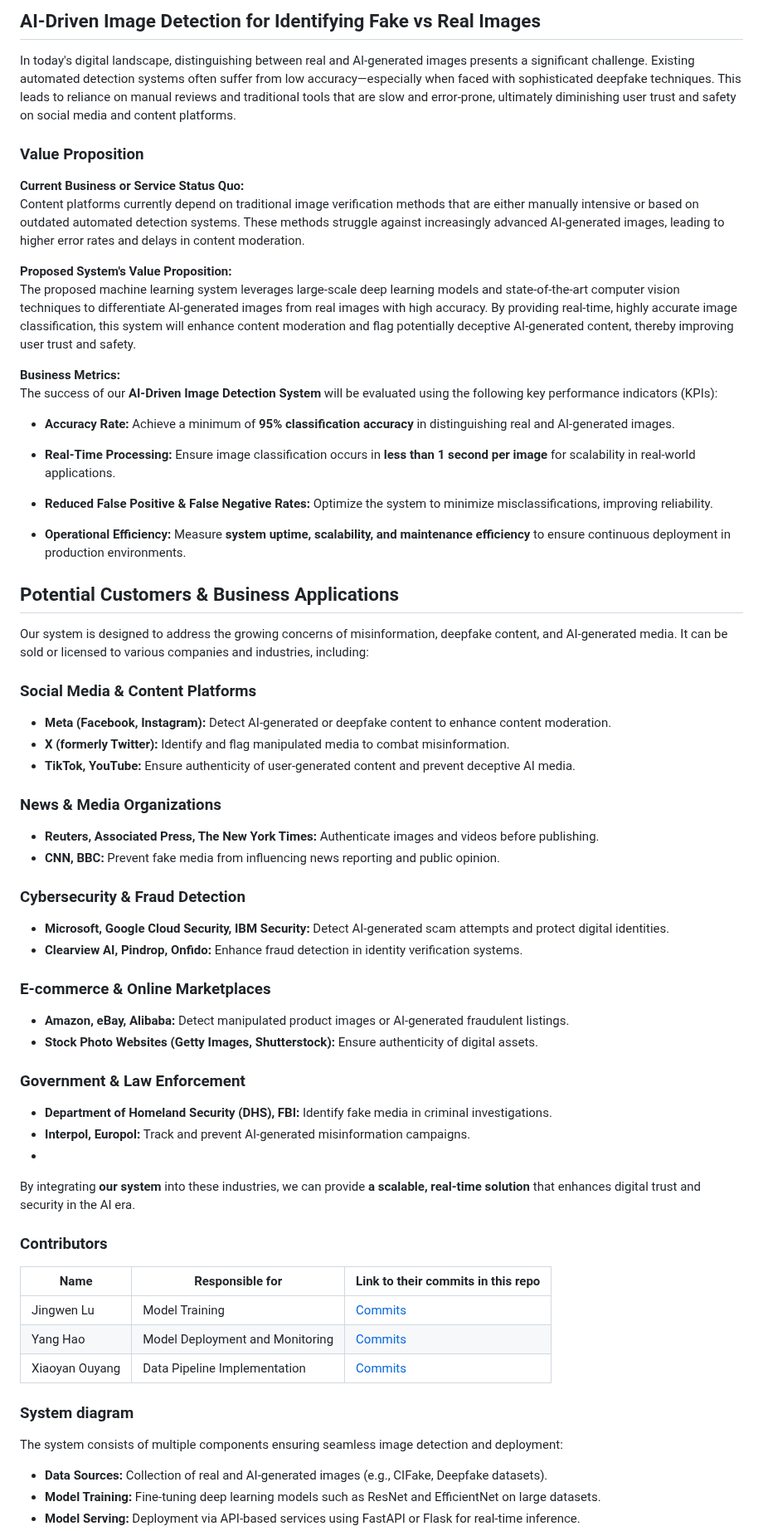
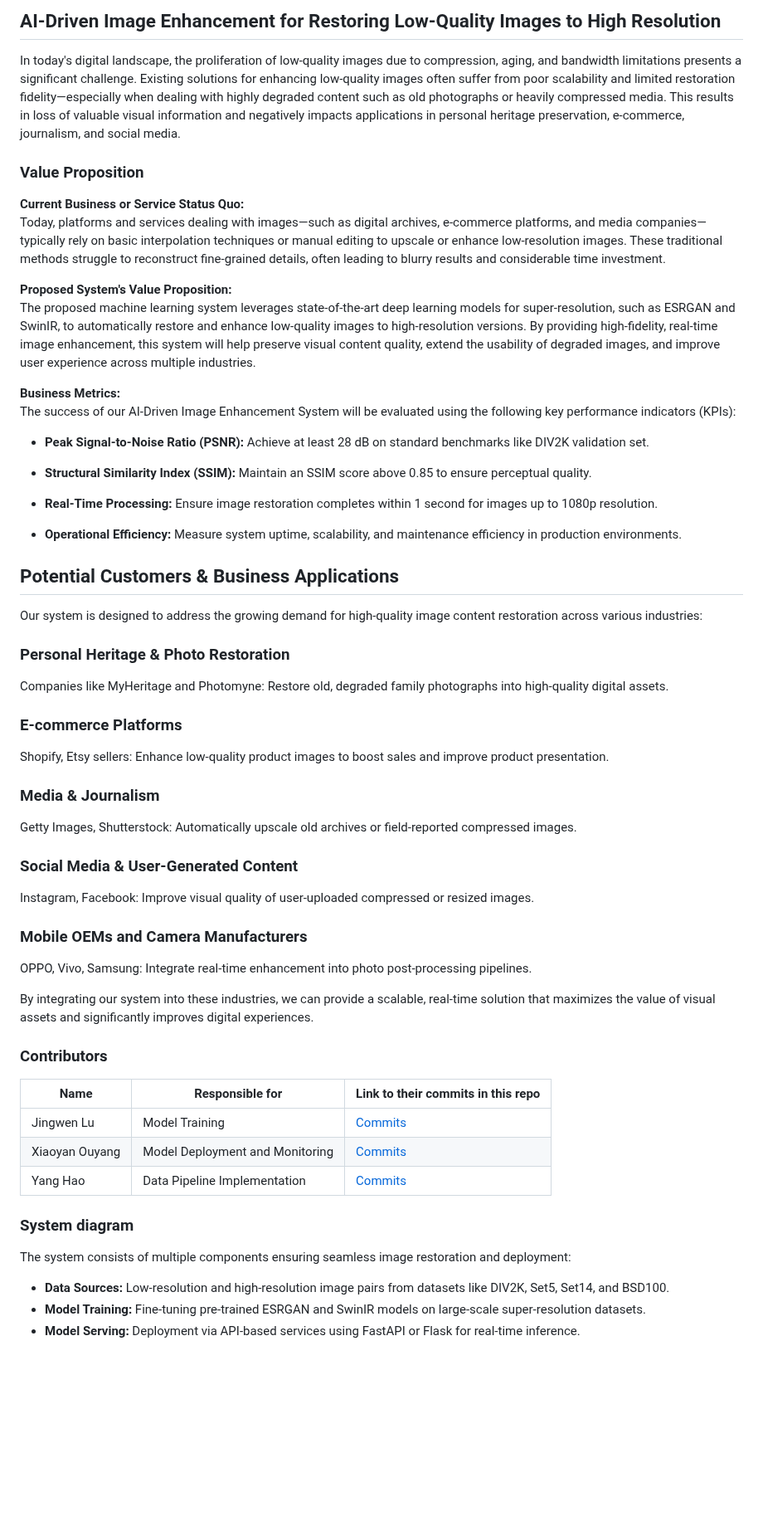
Before and after one commit to Phase1es2/ML-Sys-DevOps, a Markdown page: README.md, the part around one of its changes. Shown at 83% size. Rendered like a GitHub page; blank space fills up the shorter version.

```diff
--- a/README.md
+++ b/README.md
@@ -1,52 +1,50 @@
-## AI-Driven Image Detection for Identifying Fake vs Real Images
+## AI-Driven Image Enhancement for Restoring Low-Quality Images to High Resolution
 
-In today's digital landscape, distinguishing between real and AI-generated images presents a significant challenge. Existing automated detection systems often suffer from low accuracy—especially when faced with sophisticated deepfake techniques. This leads to reliance on manual reviews and traditional tools that are slow and error-prone, ultimately diminishing user trust and safety on social media and content platforms.
+In today's digital landscape, the proliferation of low-quality images due to compression, aging, and bandwidth limitations presents a significant challenge. Existing solutions for enhancing low-quality images often suffer from poor scalability and limited restoration fidelity—especially when dealing with highly degraded content such as old photographs or heavily compressed media. This results in loss of valuable visual information and negatively impacts applications in personal heritage preservation, e-commerce, journalism, and social media.
 
 ### Value Proposition
 
 **Current Business or Service Status Quo:**
-Content platforms currently depend on traditional image verification methods that are either manually intensive or based on outdated automated detection systems. These methods struggle against increasingly advanced AI-generated images, leading to higher error rates and delays in content moderation.
+Today, platforms and services dealing with images—such as digital archives, e-commerce platforms, and media companies—typically rely on basic interpolation techniques or manual editing to upscale or enhance low-resolution images. These traditional methods struggle to reconstruct fine-grained details, often leading to blurry results and considerable time investment.
 
 **Proposed System's Value Proposition:**
-The proposed machine learning system leverages large-scale deep learning models and state-of-the-art computer vision techniques to differentiate AI-generated images from real images with high accuracy. By providing real-time, highly accurate image classification, this system will enhance content moderation and flag potentially deceptive AI-generated content, thereby improving user trust and safety.
+The proposed machine learning system leverages state-of-the-art deep learning models for super-resolution, such as ESRGAN and SwinIR, to automatically restore and enhance low-quality images to high-resolution versions. By providing high-fidelity, real-time image enhancement, this system will help preserve visual content quality, extend the usability of degraded images, and improve user experience across multiple industries.
 
 **Business Metrics:**
-The success of our **AI-Driven Image Detection System** will be evaluated using the following key performance indicators (KPIs):
+The success of our AI-Driven Image Enhancement System will be evaluated using the following key performance indicators (KPIs):
 
-* **Accuracy Rate:** Achieve a minimum of **95% classification accuracy** in distinguishing real and AI-generated images.
+* **Peak Signal-to-Noise Ratio (PSNR):** Achieve at least 28 dB on standard benchmarks like DIV2K validation set.
 
-* **Real-Time Processing:** Ensure image classification occurs in **less than 1 second per image** for scalability in real-world applications.
+* **Structural Similarity Index (SSIM):** Maintain an SSIM score above 0.85 to ensure perceptual quality.
 
-* **Reduced False Positive & False Negative Rates:** Optimize the system to minimize misclassifications, improving reliability.
+* **Real-Time Processing:** Ensure image restoration completes within 1 second for images up to 1080p resolution.
 
-* **Operational Efficiency:** Measure **system uptime, scalability, and maintenance efficiency** to ensure continuous deployment in production environments.
+* **Operational Efficiency:** Measure system uptime, scalability, and maintenance efficiency in production environments.
 
 ## Potential Customers & Business Applications
 
-Our system is designed to address the growing concerns of misinformation, deepfake content, and AI-generated media. It can be sold or licensed to various companies and industries, including:
+Our system is designed to address the growing demand for high-quality image content restoration across various industries:
 
-### Social Media & Content Platforms
-- **Meta (Facebook, Instagram):** Detect AI-generated or deepfake content to enhance content moderation.
-- **X (formerly Twitter):** Identify and flag manipulated media to combat misinformation.
-- **TikTok, YouTube:** Ensure authenticity of user-generated content and prevent deceptive AI media.
+### Personal Heritage & Photo Restoration
 
-### News & Media Organizations
-- **Reuters, Associated Press, The New York Times:** Authenticate images and videos before publishing.
-- **CNN, BBC:** Prevent fake media from influencing news reporting and public opinion.
+Companies like MyHeritage and Photomyne: Restore old, degraded family photographs into high-quality digital assets.
 
-### Cybersecurity & Fraud Detection
-- **Microsoft, Google Cloud Security, IBM Security:** Detect AI-generated scam attempts and protect digital identities.
-- **Clearview AI, Pindrop, Onfido:** Enhance fraud detection in identity verification systems.
+### E-commerce Platforms
 
-### E-commerce & Online Marketplaces
-- **Amazon, eBay, Alibaba:** Detect manipulated product images or AI-generated fraudulent listings.
-- **Stock Photo Websites (Getty Images, Shutterstock):** Ensure authenticity of digital assets.
+Shopify, Etsy sellers: Enhance low-quality product images to boost sales and improve product presentation.
 
-### Government & Law Enforcement
-- **Department of Homeland Security (DHS), FBI:** Identify fake media in criminal investigations.
-- **Interpol, Europol:** Track and prevent AI-generated misinformation campaigns.
--
-By integrating **our system** into these industries, we can provide **a scalable, real-time solution** that enhances digital trust and security in the AI era.
+### Media & Journalism
+Getty Images, Shutterstock: Automatically upscale old archives or field-reported compressed images.
+
+### Social Media & User-Generated Content
+Instagram, Facebook: Improve visual quality of user-uploaded compressed or resized images.
+
+### Mobile OEMs and Camera Manufacturers
+OPPO, Vivo, Samsung: Integrate real-time enhancement into photo post-processing pipelines.
+
+
+By integrating our system into these industries, we can provide a scalable, real-time solution that maximizes the value of visual assets and significantly improves digital experiences.
+
 
 <!--
 Discuss: Value proposition: Your will propose a machine learning system that can be
@@ -69,8 +67,8 @@ link to their contributions in all repos here. -->
 | Name           | Responsible for                         | Link to their commits in this repo          |
 |----------------|-----------------------------------------|---------------------------------------------|
 | Jingwen Lu     | Model Training                          | [Commits](https://github.com/Phase1es2/ML-Sys-DevOps/commits?author=lululu-mia)                              |
-| Yang Hao       | Model Deployment and Monitoring         | [Commits](https://github.com/Phase1es2/ML-Sys-DevOps/commits?author=Phase1es2 )                             |
-| Xiaoyan Ouyang | Data Pipeline Implementation            | [Commits](https://github.com/Phase1es2/ML-Sys-DevOps/commits?author=Stephenieoo)
+| Xiaoyan Ouyang | Model Deployment and Monitoring         | [Commits](https://github.com/Phase1es2/ML-Sys-DevOps/commits?author=Phase1es2 )                             |
+| Yang Hao       | Data Pipeline Implementation            | [Commits](https://github.com/Phase1es2/ML-Sys-DevOps/commits?author=Stephenieoo)
 
 
 
@@ -80,8 +78,8 @@ link to their contributions in all repos here. -->
 Must include: all the hardware, all the containers/software platforms, all the models,
 all the data. -->
 
-The system consists of multiple components ensuring seamless image detection and deployment:
+The system consists of multiple components ensuring seamless image restoration and deployment:
 
-- **Data Sources:** Collection of real and AI-generated images (e.g., CIFake, Deepfake datasets).
-- **Model Training:** Fine-tuning deep learning models such as ResNet and EfficientNet on large datasets.
+- **Data Sources:** Low-resolution and high-resolution image pairs from datasets like DIV2K, Set5, Set14, and BSD100.
+- **Model Training:** Fine-tuning pre-trained ESRGAN and SwinIR models on large-scale super-resolution datasets.
 - **Model Serving:** Deployment via API-based services using FastAPI or Flask for real-time inference.
```
Also changed, not shown: other parts of README.md (+32 -32 lines).
